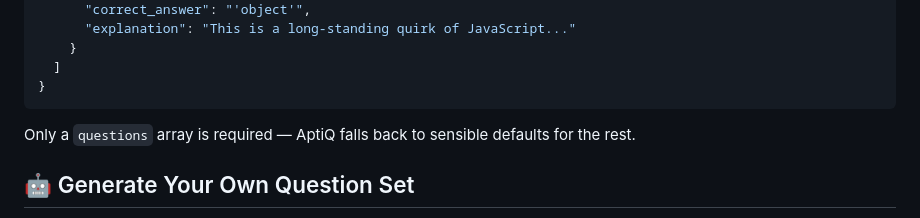
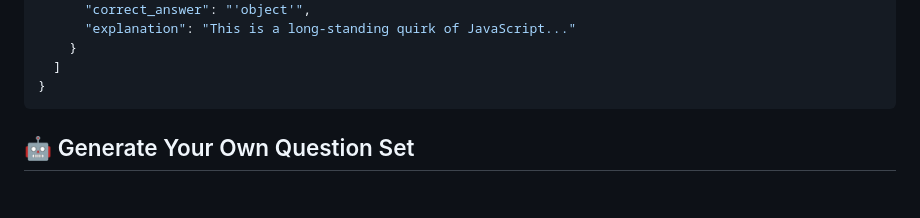
Before and after one commit to ansty07/Placement-Assistance-WebApp, a Markdown page: Readme.md, the part around the change. Drawn GitHub-style; blank space fills up the shorter version.

````diff
--- a/Readme.md
+++ b/Readme.md
@@ -66,7 +66,6 @@ AptiQ is a browser-based assessment platform built as a single `index.html` file
 }
 ```
 
-Only a `questions` array is required — AptiQ falls back to sensible defaults for the rest.
 
 ## 🤖 Generate Your Own Question Set
 
````
